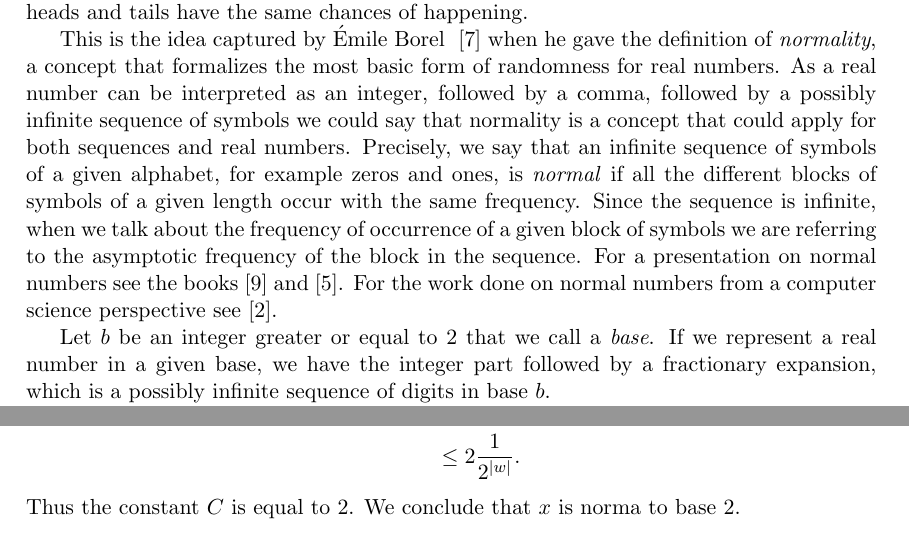
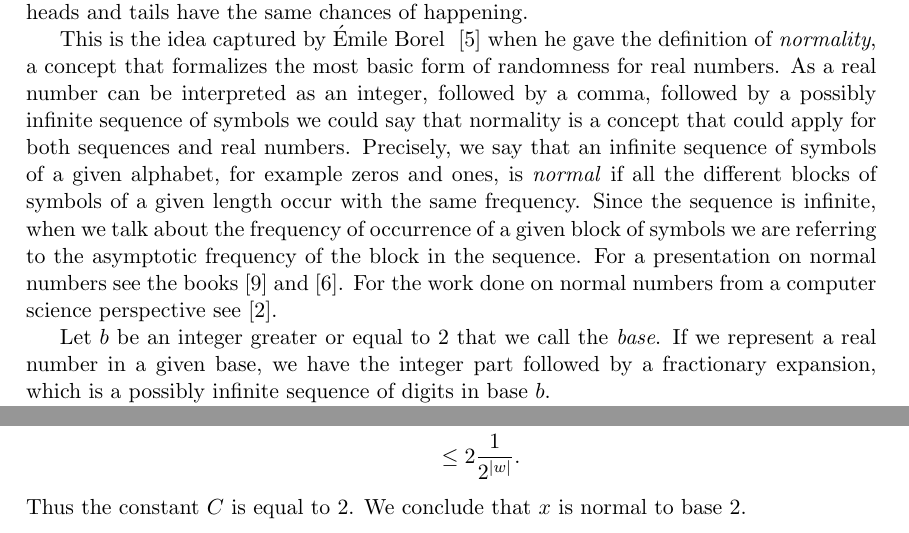
Before and after one commit to lucasputer/supernormal, a LaTeX thesis (tesis/tesis.tex): two parts of pages 6 and 13 of 22, joined at a grey line, cut so that both start at the same text. Compiled offline with pdfLaTeX.

Commit message:
correcciones olivier 1

```diff
--- a/tesis/tesis.tex
+++ b/tesis/tesis.tex
@@ -91,7 +91,7 @@ For a presentation on normal numbers see the books  \cite{kuipers} and \cite{bug
 For the work done on normal numbers from a computer science perspective see \cite{BC2018}.
 
 
-Let $b$ be an integer greater or equal to 2 that we call a \textit{base}. If we represent a real number in a given base, we have the integer part followed by a fractionary expansion, which is a possibly infinite sequence of digits in base $b$.
+Let $b$ be an integer greater or equal to 2 that we call the \textit{base}. If we represent a real number in a given base, we have the integer part followed by a fractionary expansion, which is a possibly infinite sequence of digits in base $b$.
 
 Fixed a base $b$, the \textit{expansion} of a real number $\alpha$ en base $b$ is a sequence of digits $d_1d_2d_3\dots$ with every $d_i$ between 0 and $b-1$, such that
 $$\alpha = \floor{\alpha} + 0,d_1d_2d_3\dots$$
@@ -510,7 +510,7 @@ Then, using the bounds obtained above,
 &\leq 2\frac{1}{2^{|w|}}.
 \end{align*}
 Thus the constant $C$ is equal to $2$.
-We conclude that $x$ is norma to base $2$.
+We conclude that $x$ is normal to base $2$.
 \pagebreak
 
 \section{Normality does not imply supernormality}
```
Also changed, not shown: tesis/abs_en.tex (+1 -1 lines), tesis/tesis.bib (+2 -2 lines), tesis/tesis.bbl, tesis/tesis.pdf, 5 other files.
